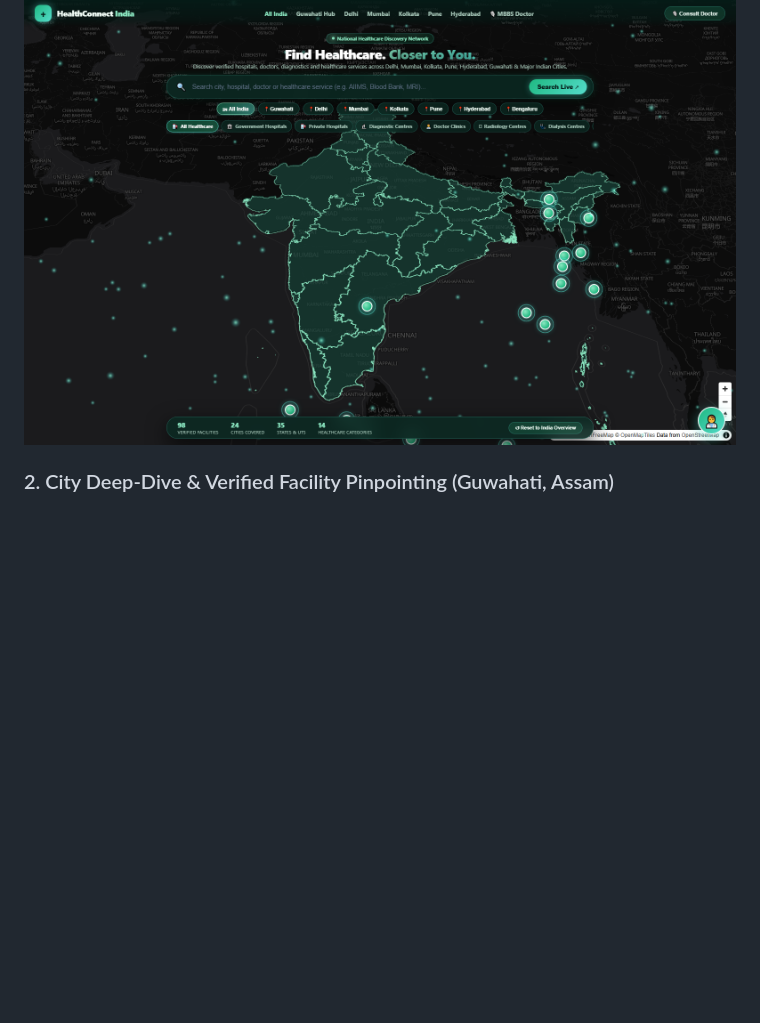
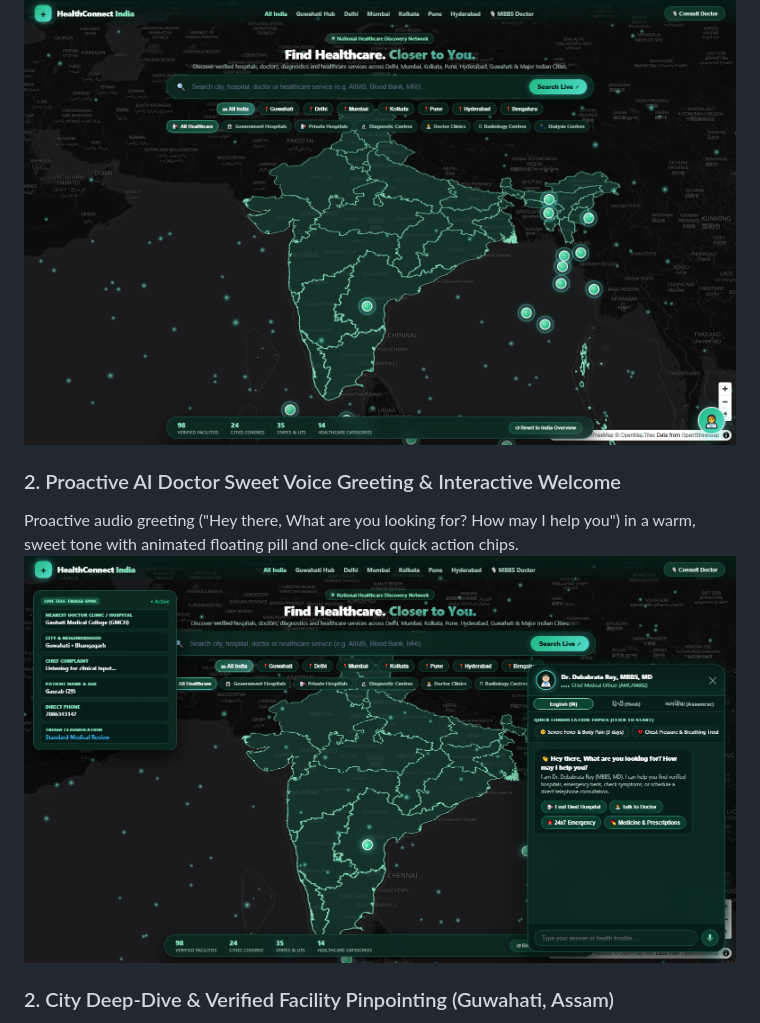
Before and after one commit to bookallot/MedConnect, a Markdown page: README.md, the part around the change. Drawn GitHub-style; pictures changed too: screenshots/09_sweet_voice_welcome.png (added); blank space fills up the shorter version.

Commit message:
Add proactive sweet voice AI doctor welcome greeting and interactive chips

```diff
--- a/README.md
+++ b/README.md
@@ -62,6 +62,10 @@ MedConnect India is a next-generation healthcare discovery platform delivering a
 Futuristic dark emerald aesthetic, glowing state boundaries, atmospheric particle field, and instant city switcher pills tray.
 ![3D India Map](screenshots/01_india_3d_glass_map.png)
 
+### 2. Proactive AI Doctor Sweet Voice Greeting & Interactive Welcome
+Proactive audio greeting ("Hey there, What are you looking for? How may I help you") in a warm, sweet tone with animated floating pill and one-click quick action chips.
+![Sweet Voice AI Welcome](screenshots/09_sweet_voice_welcome.png)
+
 ### 2. City Deep-Dive & Verified Facility Pinpointing (Guwahati, Assam)
 Zoom-in navigation displaying verified institutions with live emergency status, bed counts, and Google Maps routing.
 ![City Healthcare Exploration](screenshots/02_guwahati_city_focus.png)
```
Also changed, not shown: 2 other files.
